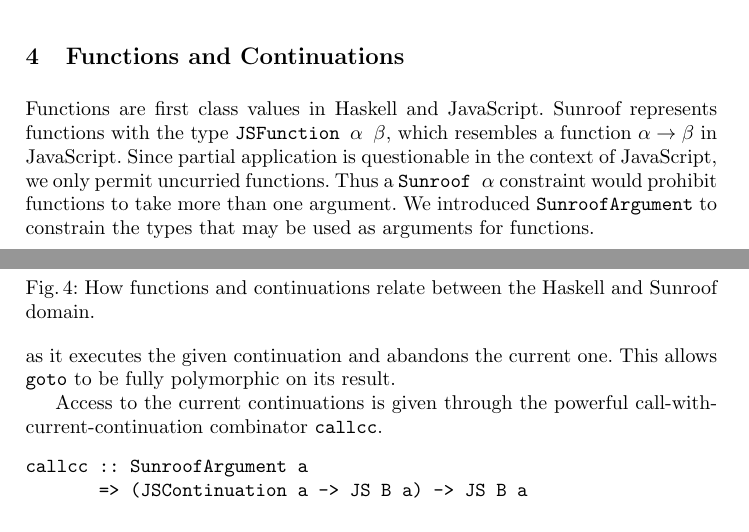
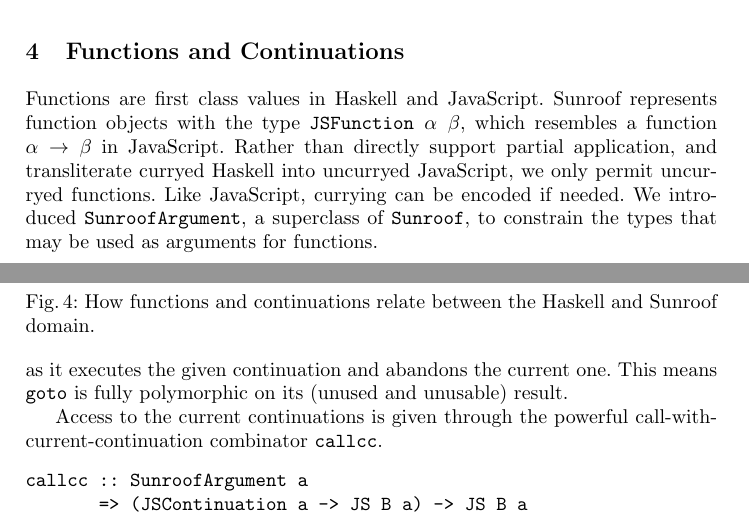
Before and after one commit to ku-fpg/paper-sunroof-tfp13, a LaTeX paper (sunroof.tex, which reads sections/functions-continuations.tex): two parts of pages 5 and 7 of 16, joined at a grey line, cut so that both start at the same text. Compiled offline with pdfLaTeX.

Commit message:
Fixing continuations

```diff
--- a/sections/functions-continuations.tex
+++ b/sections/functions-continuations.tex
@@ -3,14 +3,15 @@
 \label{sec:functions-continuations}
 
 Functions are first class values in Haskell and JavaScript.
-Sunroof represents functions with the type
+Sunroof represents function objects with the type
 \Src{JSFunction $\alpha$ $\beta$}, which resembles
 a function $\alpha \rightarrow \beta$ in JavaScript.
-Since partial application is questionable in
-the context of JavaScript, we only permit uncurried functions.
-Thus a \Src{Sunroof $\alpha$} constraint would prohibit
-functions to take more than one argument.
-We introduced \Src{SunroofArgument} to constrain the
+Rather than directly support partial application,
+and transliterate curryed Haskell into uncurryed JavaScript,
+we only permit uncurryed functions.
+Like JavaScript, currying can be encoded if needed.
+We introduced \Src{SunroofArgument},
+a superclass of \Src{Sunroof}, to constrain the
 types that may be used as arguments for functions.
 \begin{Code}
 class SunroofArgument args where
@@ -76,8 +77,8 @@
 as \Src{apply} calls functions.
 The difference is that a call to \Src{goto} will never
 return, as it executes the given continuation and abandons the
-current one. This allows \Src{goto} to be fully polymorphic
-on its result.
+current one. This means \Src{goto} is fully polymorphic
+on its (unused and unusable) result.
 
 Access to the current continuations is given through
 the powerful call-with-current-continuation
```
Also changed, not shown: sections/functions-continuations.tex (8 more changed lines).
